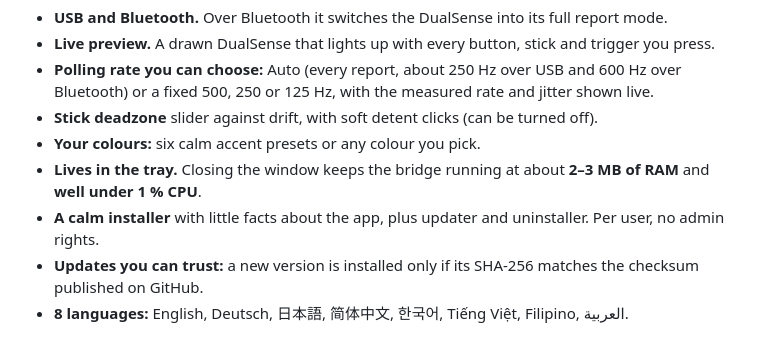
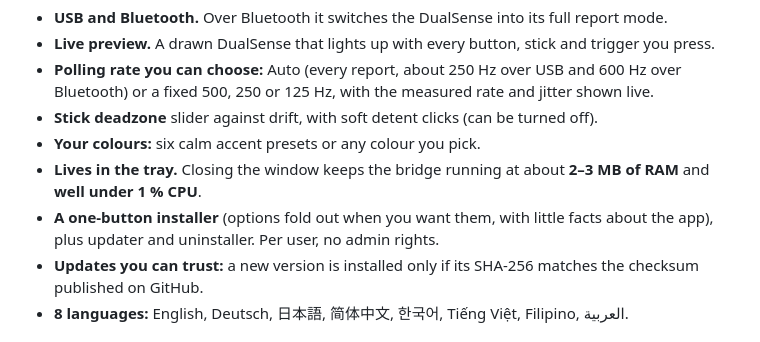
Before and after one commit to aywalh/ds5bridge, a Markdown page: README.md, the part around one of its changes. Drawn GitHub-style.

Commit message:
One-button installer with fold-out options and fact ticker; updater in the same style

```diff
--- a/README.md
+++ b/README.md
@@ -35,7 +35,7 @@ the internet except to ask GitHub whether there is a new version (you can turn t
 - **Your colours:** six calm accent presets or any colour you pick.
 - **Lives in the tray.** Closing the window keeps the bridge running at about **2–3 MB of RAM**
   and **well under 1 % CPU**.
-- **A calm installer** with little facts about the app, plus updater and uninstaller. Per user, no admin rights.
+- **A one-button installer** (options fold out when you want them, with little facts about the app), plus updater and uninstaller. Per user, no admin rights.
 - **Updates you can trust:** a new version is installed only if its SHA-256 matches the checksum
   published on GitHub.
 - **8 languages:** English, Deutsch, 日本語, 简体中文, 한국어, Tiếng Việt, Filipino, العربية.
```
Also changed, not shown: other parts of README.md (+5 -2 lines), docs/screenshot-install-options.png, docs/screenshot-install.png, docs/screenshot-update.png (added), 9 other files.
